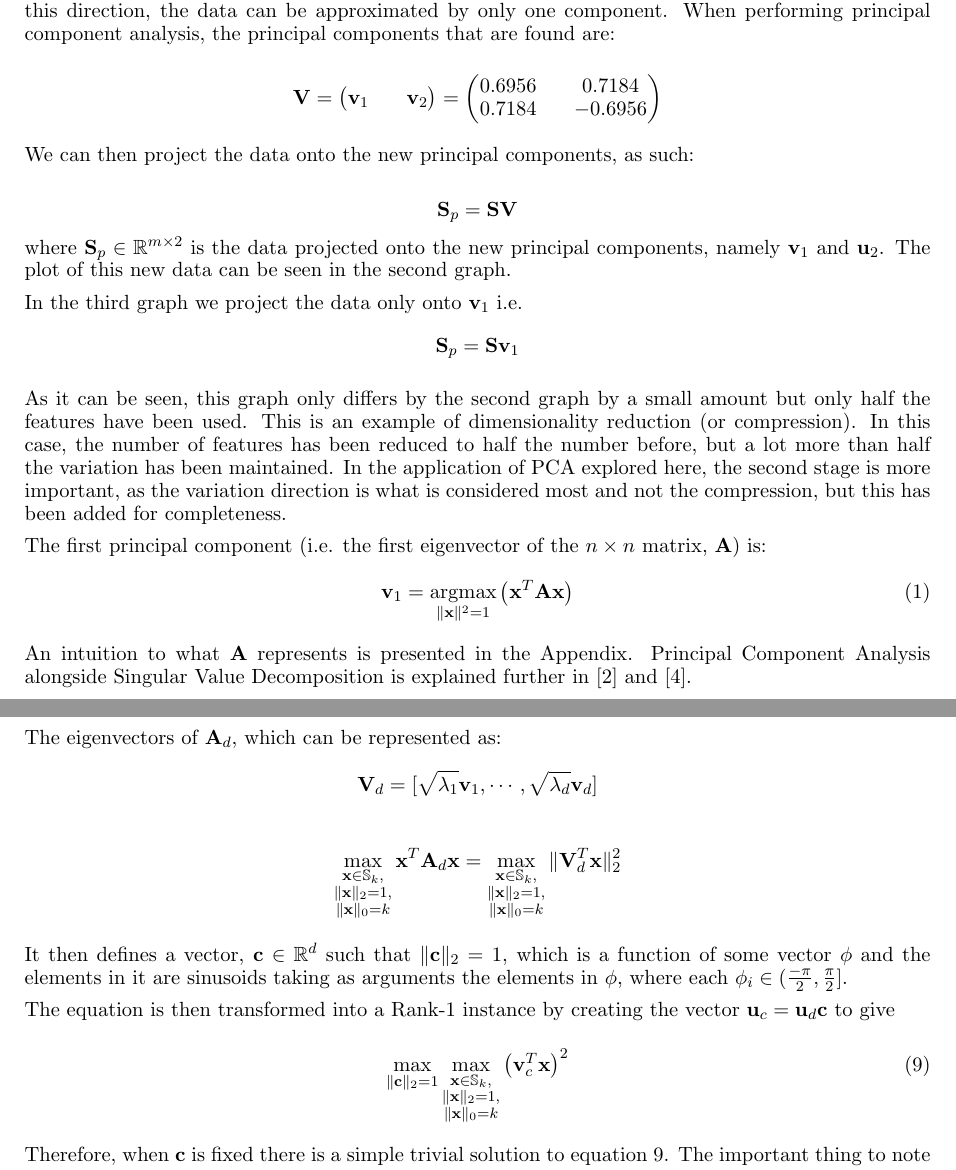
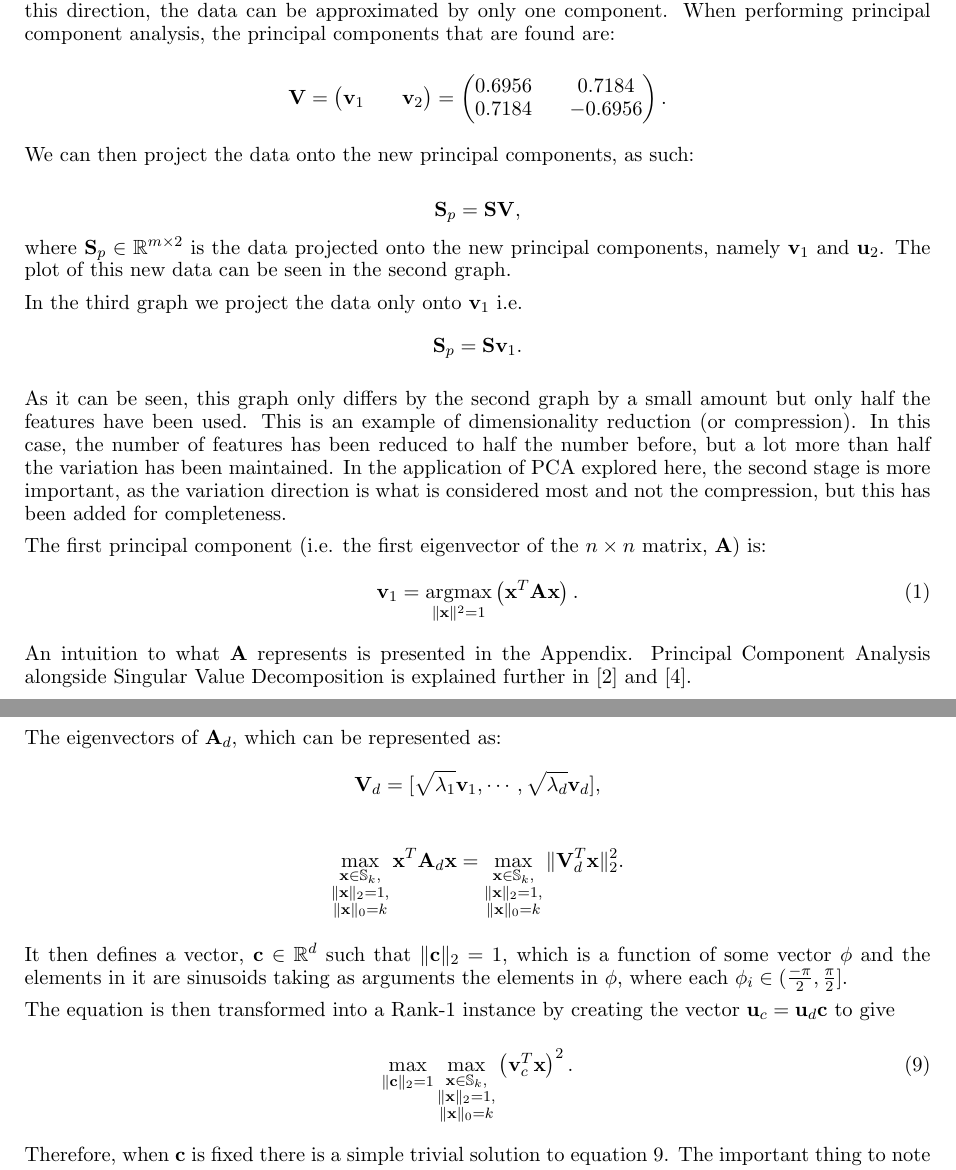
Before and after one commit to theopavlakou/twitteranalysis, a LaTeX document (report/InterimReport.tex): two parts of pages 7 and 13 of 38, joined at a grey line, cut so that both start at the same text. Compiled offline with pdfLaTeX.

Commit message:
Fixed up some punctuation after equations

```diff
--- a/report/InterimReport.tex
+++ b/report/InterimReport.tex
@@ -168,26 +168,26 @@ Principal Component Analysis is a method that can be used to reduce the dimensio
 0.6956 && 0.7184\\
  0.7184 && -0.6956\\
 
-\end{pmatrix}
+\end{pmatrix}.
 \end{equation*}
 
 We can then project the data onto the new principal components, as such:
 
 \begin{equation*}
-\mathbf{S}_p = \mathbf{S}\mathbf{V}
+\mathbf{S}_p = \mathbf{S}\mathbf{V},
 \end{equation*}
 where $\mathbf{S}_p \in \mathbb{R}^{m \times 2}$ is the data projected onto the new principal components, namely $\mathbf{v}_1$ and $\mathbf{u}_2$. The plot of this new data can be seen in the second graph.
 
 In the third graph we project the data only onto $\mathbf{v}_1$ i.e.
 \begin{equation*}
-\mathbf{S}_p = \mathbf{S}\mathbf{v}_1
+\mathbf{S}_p = \mathbf{S}\mathbf{v}_1.
 \end{equation*}
 
 As it can be seen, this graph only differs by the second graph by a small amount but only half the features have been used. This is an example of dimensionality reduction (or compression). In this case, the number of features has been reduced to half the number before, but a lot more than half the variation has been maintained. In the application of PCA explored here, the second stage is more important, as the variation direction is what is considered most and not the compression, but this has been added for completeness.
 
 The first principal component (i.e. the first eigenvector of the $n\times n$ matrix, $\mathbf{A}$) is:
 \begin{equation}
-\mathbf{v}_1 = \underset{\|\mathbf{x}\|^2 = 1}{\operatorname{argmax}}\left( \mathbf{x}^T\mathbf{A}\mathbf{x}\right)
+\mathbf{v}_1 = \underset{\|\mathbf{x}\|^2 = 1}{\operatorname{argmax}}\left( \mathbf{x}^T\mathbf{A}\mathbf{x}\right).
 \end{equation}
 An intuition to what $\mathbf{A}$ represents is presented in the Appendix. Principal Component Analysis alongside Singular Value Decomposition is explained further in \cite{datascience} and \cite{bishop}.
 
@@ -416,11 +416,11 @@ For the case where $d > 1$, what the algorithm essentially does is transform the
 
 The eigenvectors of $\mathbf{A}_d$, which can be represented as:
 \begin{equation*}
-\mathbf{V}_d = [\sqrt{\lambda_1}\mathbf{v}_1, \cdots, \sqrt{\lambda_d}\mathbf{v}_d]
-\end{equation*}
-
-\begin{equation*}
-\max_{\substack{\mathbf{x} \in\mathbb{S}_k, \\ \|\mathbf{x}\|_2 = 1, \\ \|\mathbf{x}\|_0 = k}}  \mathbf{x}^T\mathbf{A}_d\mathbf{x} = \max_{\substack{\mathbf{x} \in\mathbb{S}_k, \\ \|\mathbf{x}\|_2 = 1, \\ \|\mathbf{x}\|_0 = k}} \|\mathbf{V}_d^T\mathbf{x}\|_2^2
+\mathbf{V}_d = [\sqrt{\lambda_1}\mathbf{v}_1, \cdots, \sqrt{\lambda_d}\mathbf{v}_d],
+\end{equation*}
+
+\begin{equation*}
+\max_{\substack{\mathbf{x} \in\mathbb{S}_k, \\ \|\mathbf{x}\|_2 = 1, \\ \|\mathbf{x}\|_0 = k}}  \mathbf{x}^T\mathbf{A}_d\mathbf{x} = \max_{\substack{\mathbf{x} \in\mathbb{S}_k, \\ \|\mathbf{x}\|_2 = 1, \\ \|\mathbf{x}\|_0 = k}} \|\mathbf{V}_d^T\mathbf{x}\|_2^2.
 \end{equation*}
 
 
@@ -429,7 +429,7 @@ It then defines a vector, $\mathbf{c} \in \mathbb{R}^d$ such that $\|\mathbf{c}\
 The equation is then transformed into a Rank-1 instance by creating the vector $\mathbf{u}_c = \mathbf{u}_d \mathbf{c}$ to give
 
 \begin{equation}
-\max_{\|\mathbf{c}\|_2 =1} \max_{\substack{\mathbf{x} \in\mathbb{S}_k, \\ \|\mathbf{x}\|_2 = 1, \\ \|\mathbf{x}\|_0 = k}}\left(\mathbf{v}_c^T \mathbf{x}\right)^2
+\max_{\|\mathbf{c}\|_2 =1} \max_{\substack{\mathbf{x} \in\mathbb{S}_k, \\ \|\mathbf{x}\|_2 = 1, \\ \|\mathbf{x}\|_0 = k}}\left(\mathbf{v}_c^T \mathbf{x}\right)^2.
 \label{spannogram}
 \end{equation}
 
```
Also changed, not shown: report/InterimReport.tex (35 more changed lines).
